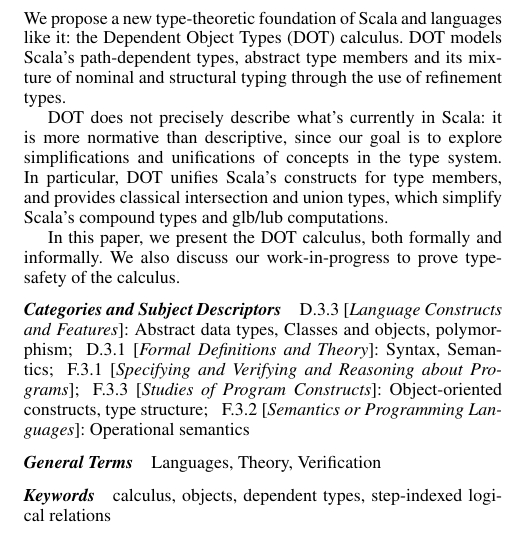
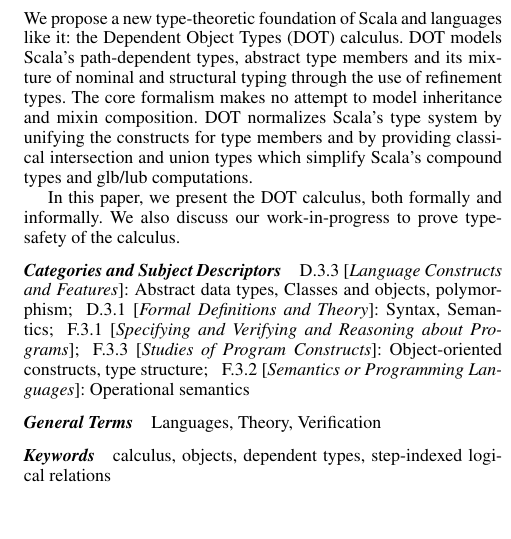
Before and after one commit to namin/dot, a LaTeX paper (doc/fool/article.tex): part of one column of page 1 of 10 before the commit and part of one column of page 1 of 9 after it, cut so that both start at the same text. Compiled offline with pdfLaTeX; a missing font is replaced by an installed copy or a similar font.

Commit message:
new abstract

```diff
--- a/doc/fool/article.tex
+++ b/doc/fool/article.tex
@@ -381,14 +381,12 @@
 We propose a new type-theoretic foundation of Scala and languages like
 it: the Dependent Object Types (DOT) calculus. DOT models Scala's
 path-dependent types, abstract type members and its mixture of nominal
-and structural typing through the use of refinement types.
-
-DOT does not precisely describe what's currently in Scala: it is more
-normative than descriptive, since our goal is to explore
-simplifications and unifications of concepts in the type system. In
-particular, DOT unifies Scala's constructs for type members, and
-provides classical intersection and union types, which simplify
-Scala's compound types and glb/lub computations.
+and structural typing through the use of refinement types. The core
+formalism makes no attempt to model inheritance and mixin
+composition. DOT normalizes Scala's type system by unifying the
+constructs for type members and by providing classical intersection
+and union types which simplify Scala's compound types and glb/lub
+computations.
 
 In this paper, we present the DOT calculus, both formally and
 informally. We also discuss our work-in-progress to prove type-safety
```
